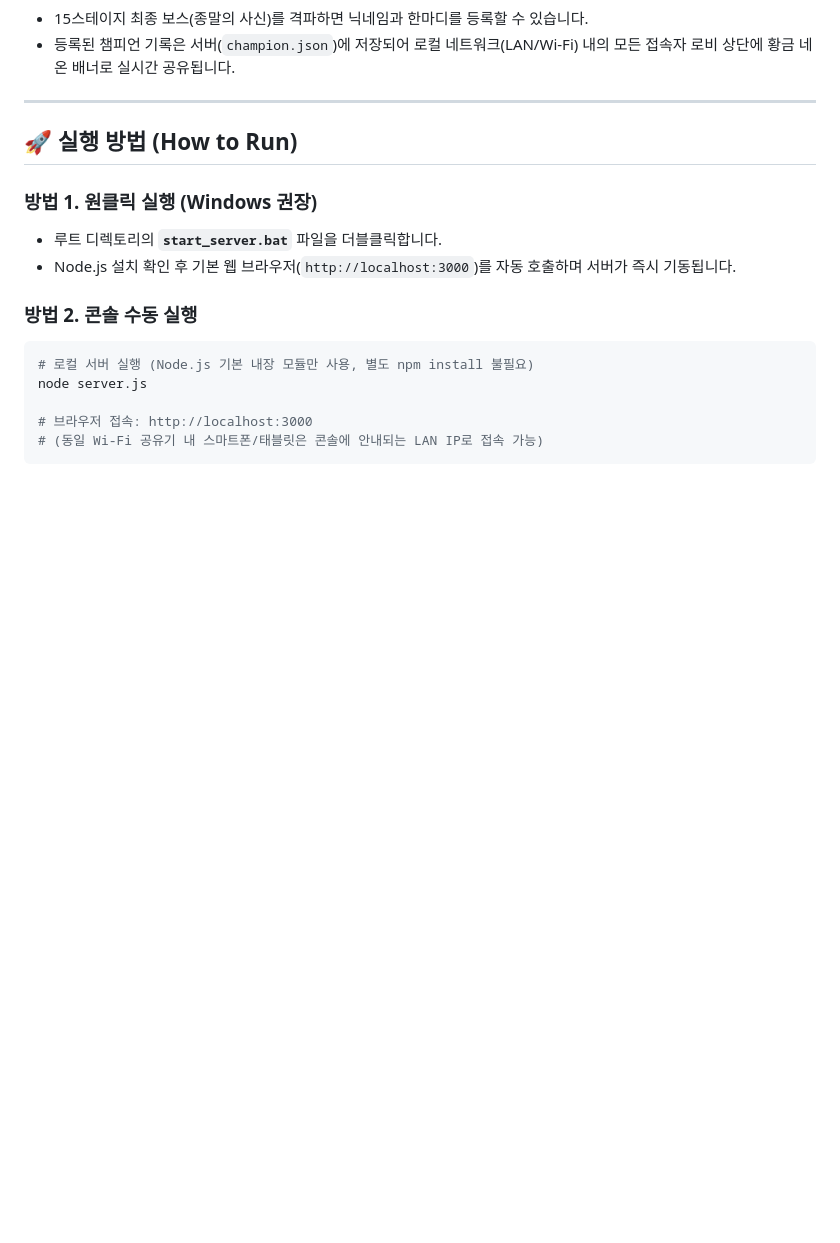
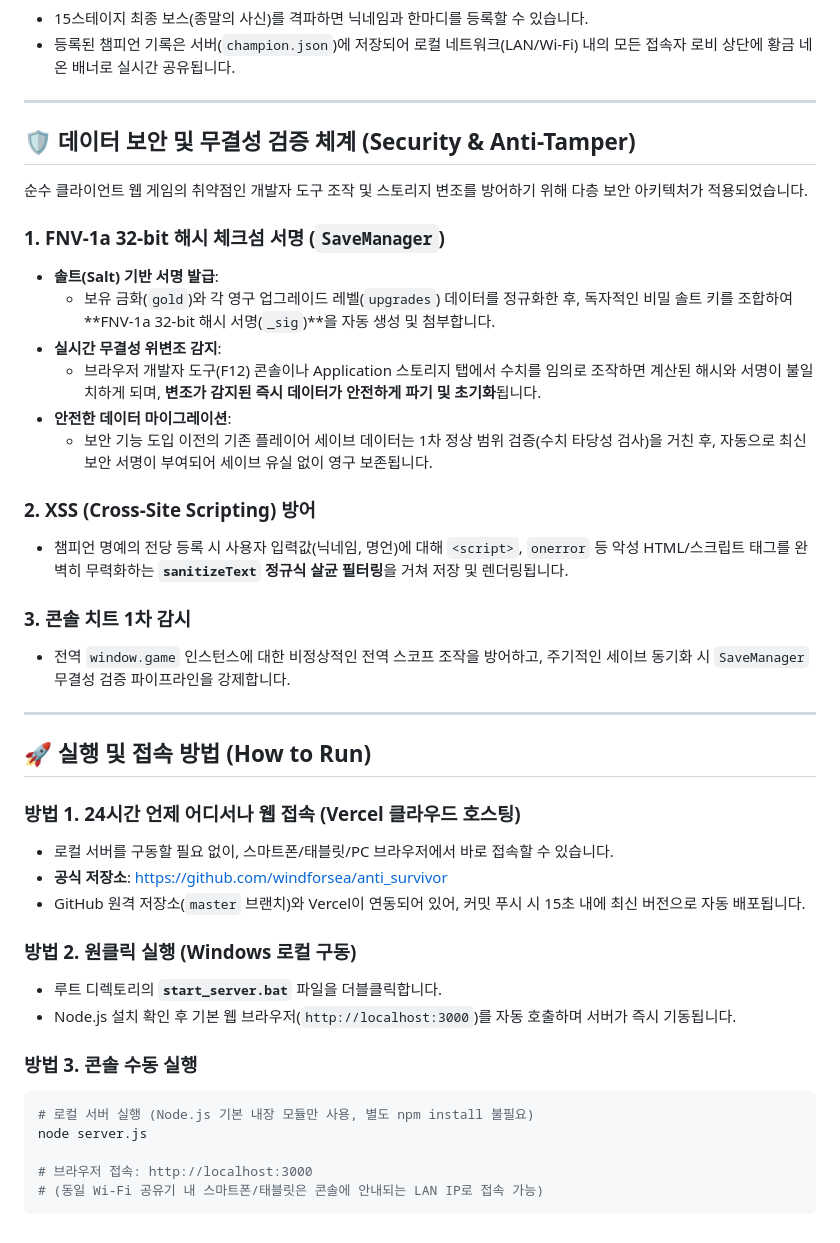
Before and after one commit to windforsea/anti_survivor, a Markdown page: readme.md, the part around one of its changes. Rendered like a GitHub page; blank space fills up the shorter version.

````diff
--- a/readme.md
+++ b/readme.md
@@ -226,13 +243,38 @@ vam/
 
 ---
 
-## 🚀 실행 방법 (How to Run)
+## 🛡️ 데이터 보안 및 무결성 검증 체계 (Security & Anti-Tamper)
 
-### 방법 1. 원클릭 실행 (Windows 권장)
+순수 클라이언트 웹 게임의 취약점인 개발자 도구 조작 및 스토리지 변조를 방어하기 위해 다층 보안 아키텍처가 적용되었습니다.
+
+### 1. FNV-1a 32-bit 해시 체크섬 서명 (`SaveManager`)
+- **솔트(Salt) 기반 서명 발급**:
+  - 보유 금화(`gold`)와 각 영구 업그레이드 레벨(`upgrades`) 데이터를 정규화한 후, 독자적인 비밀 솔트 키를 조합하여 **FNV-1a 32-bit 해시 서명(`_sig`)**을 자동 생성 및 첨부합니다.
+- **실시간 무결성 위변조 감지**:
+  - 브라우저 개발자 도구(F12) 콘솔이나 Application 스토리지 탭에서 수치를 임의로 조작하면 계산된 해시와 서명이 불일치하게 되며, **변조가 감지된 즉시 데이터가 안전하게 파기 및 초기화**됩니다.
+- **안전한 데이터 마이그레이션**:
+  - 보안 기능 도입 이전의 기존 플레이어 세이브 데이터는 1차 정상 범위 검증(수치 타당성 검사)을 거친 후, 자동으로 최신 보안 서명이 부여되어 세이브 유실 없이 영구 보존됩니다.
+
+### 2. XSS (Cross-Site Scripting) 방어
+- 챔피언 명예의 전당 등록 시 사용자 입력값(닉네임, 명언)에 대해 `<script>`, `onerror` 등 악성 HTML/스크립트 태그를 완벽히 무력화하는 **`sanitizeText` 정규식 살균 필터링**을 거쳐 저장 및 렌더링됩니다.
+
+### 3. 콘솔 치트 1차 감시
+- 전역 `window.game` 인스턴스에 대한 비정상적인 전역 스코프 조작을 방어하고, 주기적인 세이브 동기화 시 `SaveManager` 무결성 검증 파이프라인을 강제합니다.
+
+---
+
+## 🚀 실행 및 접속 방법 (How to Run)
+
+### 방법 1. 24시간 언제 어디서나 웹 접속 (Vercel 클라우드 호스팅)
+- 로컬 서버를 구동할 필요 없이, 스마트폰/태블릿/PC 브라우저에서 바로 접속할 수 있습니다.
+- **공식 저장소**: [https://github.com/windforsea/anti_survivor](https://github.com/windforsea/anti_survivor)
+- GitHub 원격 저장소(`master` 브랜치)와 Vercel이 연동되어 있어, 커밋 푸시 시 15초 내에 최신 버전으로 자동 배포됩니다.
+
+### 방법 2. 원클릭 실행 (Windows 로컬 구동)
 - 루트 디렉토리의 **`start_server.bat`** 파일을 더블클릭합니다.
 - Node.js 설치 확인 후 기본 웹 브라우저(`http://localhost:3000`)를 자동 호출하며 서버가 즉시 기동됩니다.
 
-### 방법 2. 콘솔 수동 실행
+### 방법 3. 콘솔 수동 실행
 ```bash
 # 로컬 서버 실행 (Node.js 기본 내장 모듈만 사용, 별도 npm install 불필요)
 node server.js
````
Also changed, not shown: other parts of readme.md (+24 -7 lines).
